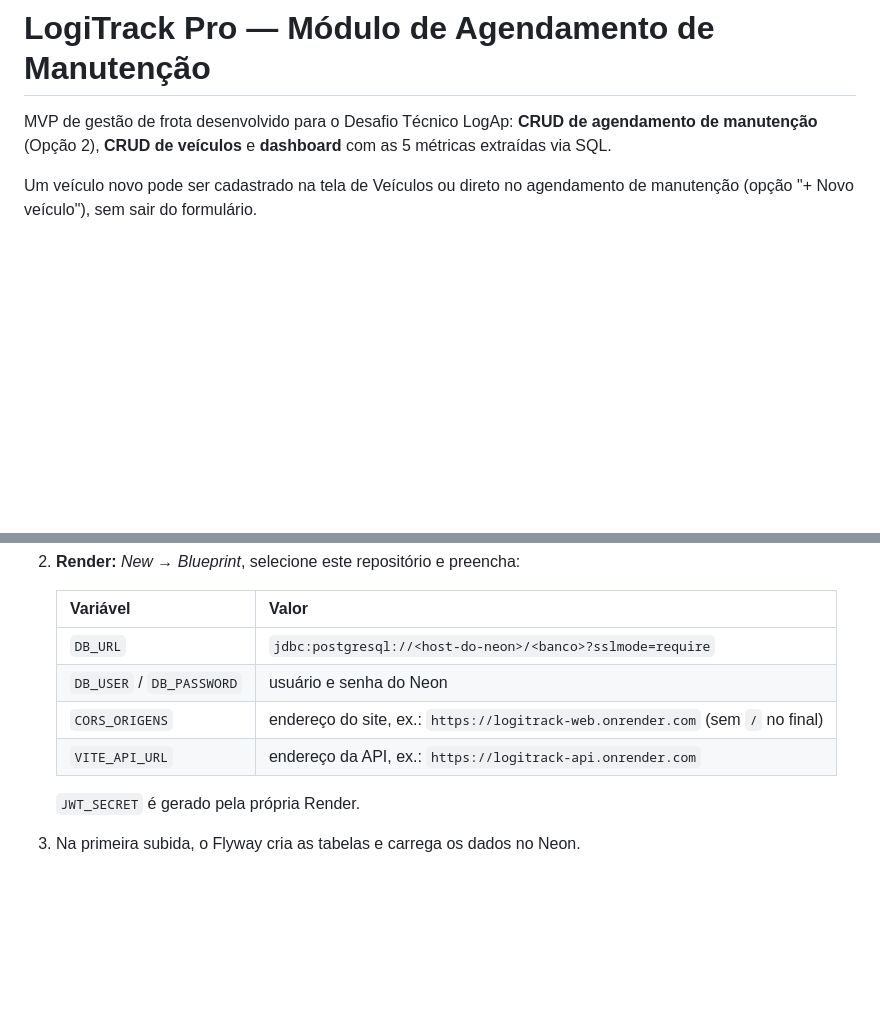
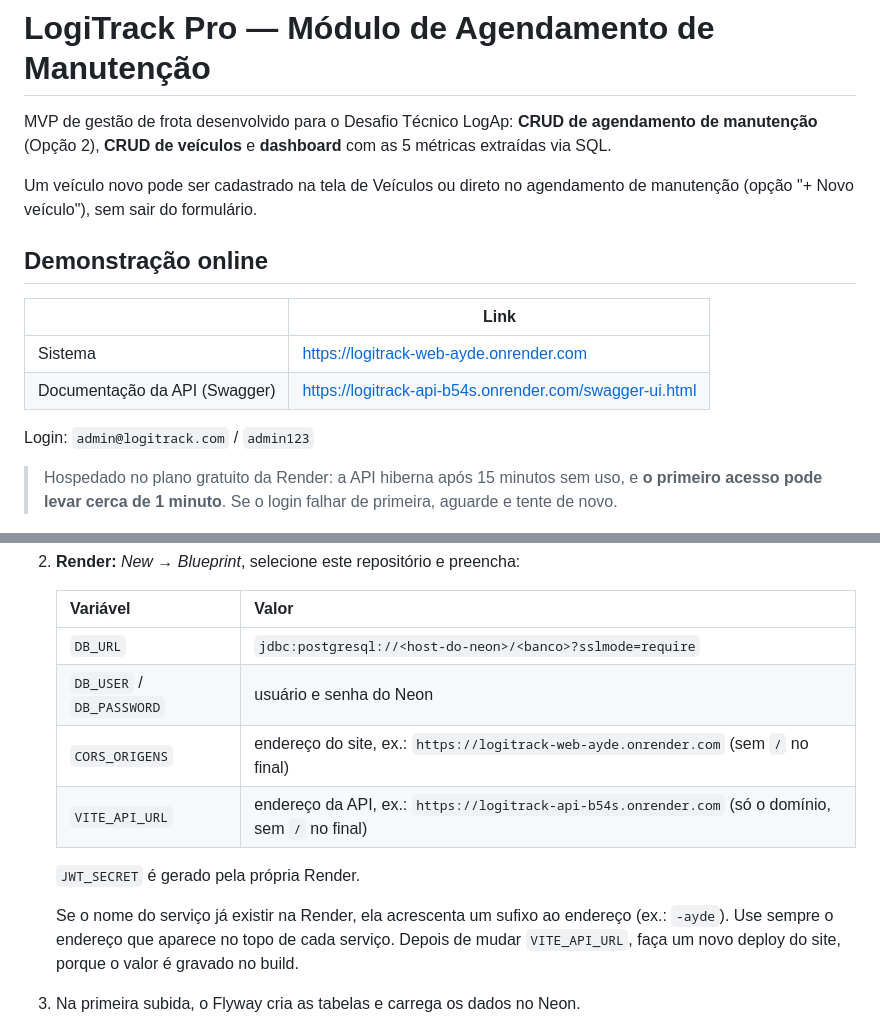
Before and after one commit to anricardo98/logitrack-pro, a Markdown page: README.md, 2 parts joined by grey strips. Rendered like a GitHub page; blank space fills up the shorter version.

Commit message:
Adiciona links da demonstração online ao README

```diff
--- a/README.md
+++ b/README.md
@@ -3,6 +3,17 @@
 MVP de gestão de frota desenvolvido para o Desafio Técnico LogAp: **CRUD de agendamento de manutenção** (Opção 2), **CRUD de veículos** e **dashboard** com as 5 métricas extraídas via SQL.
 
 Um veículo novo pode ser cadastrado na tela de Veículos ou direto no agendamento de manutenção (opção "+ Novo veículo"), sem sair do formulário.
+
+## Demonstração online
+
+| | Link |
+|---|---|
+| Sistema | https://logitrack-web-ayde.onrender.com |
+| Documentação da API (Swagger) | https://logitrack-api-b54s.onrender.com/swagger-ui.html |
+
+Login: `admin@logitrack.com` / `admin123`
+
+> Hospedado no plano gratuito da Render: a API hiberna após 15 minutos sem uso, e **o primeiro acesso pode levar cerca de 1 minuto**. Se o login falhar de primeira, aguarde e tente de novo.
 
 ![Dashboard](docs/prints/2-dashboard.png)
 
@@ -65,10 +76,12 @@ A API e o site rodam na [Render](https://render.com) e o banco no [Neon](https:/
    |---|---|
    | `DB_URL` | `jdbc:postgresql://<host-do-neon>/<banco>?sslmode=require` |
    | `DB_USER` / `DB_PASSWORD` | usuário e senha do Neon |
-   | `CORS_ORIGENS` | endereço do site, ex.: `https://logitrack-web.onrender.com` (sem `/` no final) |
-   | `VITE_API_URL` | endereço da API, ex.: `https://logitrack-api.onrender.com` |
+   | `CORS_ORIGENS` | endereço do site, ex.: `https://logitrack-web-ayde.onrender.com` (sem `/` no final) |
+   | `VITE_API_URL` | endereço da API, ex.: `https://logitrack-api-b54s.onrender.com` (só o domínio, sem `/` no final) |
 
    `JWT_SECRET` é gerado pela própria Render.
+
+   Se o nome do serviço já existir na Render, ela acrescenta um sufixo ao endereço (ex.: `-ayde`). Use sempre o endereço que aparece no topo de cada serviço. Depois de mudar `VITE_API_URL`, faça um novo deploy do site, porque o valor é gravado no build.
 3. Na primeira subida, o Flyway cria as tabelas e carrega os dados no Neon.
 
 No plano gratuito, a API hiberna após 15 minutos sem acesso, e **o primeiro acesso depois disso leva cerca de 1 minuto**. Localmente nada muda: sem essas variáveis, a aplicação usa os valores padrão (porta 8080, banco em `localhost`).
```
